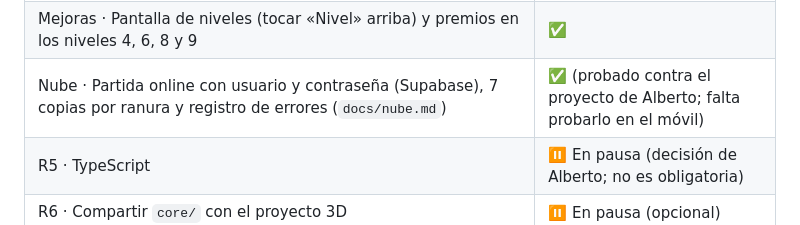
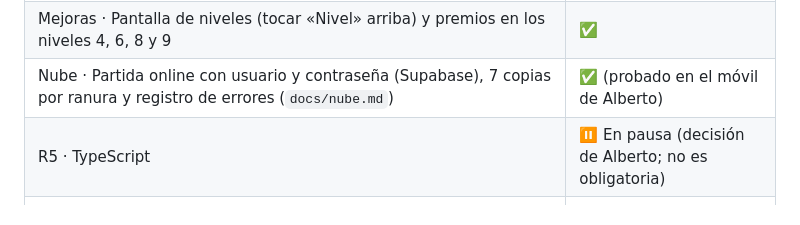
Before and after one commit to aflogon-beep/MiTiendaDeCartasPokemon, a Markdown page: CLAUDE.md, the part around the change. GitHub-like rendering.

Commit message:
CLAUDE.md: la nube, probada en el móvil
Co-Authored-By: Claude Opus 5.5 <noreply@anthropic.com>
Claude-Session: https://claude.ai/code/session_01XGAztbt6Y8Uso3nP2FVLmH

```diff
--- a/CLAUDE.md
+++ b/CLAUDE.md
@@ -26,7 +26,7 @@ Juego de gestión de una tienda de cartas Pokémon con cartas y precios reales (
 | Zona Funko · F1: la librería se traspasa (nivel 5, 15.000 €), Don Ramón, nombre, zona dibujada y Emma en su sofá (`docs/funkos/`) | ✅ |
 | Zona Funko · F2–F5: catálogo (220 figuras + Deluxe, grails y oro), stock, venta en la misma caja, encargado, nivel de zona, mobiliario, Chase, olas, eventos, álbum, encargos y logros | ✅ |
 | Mejoras · Pantalla de niveles (tocar «Nivel» arriba) y premios en los niveles 4, 6, 8 y 9 | ✅ |
-| Nube · Partida online con usuario y contraseña (Supabase), 7 copias por ranura y registro de errores (`docs/nube.md`) | ✅ (probado contra el proyecto de Alberto; falta probarlo en el móvil) |
+| Nube · Partida online con usuario y contraseña (Supabase), 7 copias por ranura y registro de errores (`docs/nube.md`) | ✅ (probado en el móvil de Alberto) |
 | R5 · TypeScript | ⏸️ En pausa (decisión de Alberto; no es obligatoria) |
 | R6 · Compartir `core/` con el proyecto 3D | ⏸️ En pausa (opcional) |
 
```
